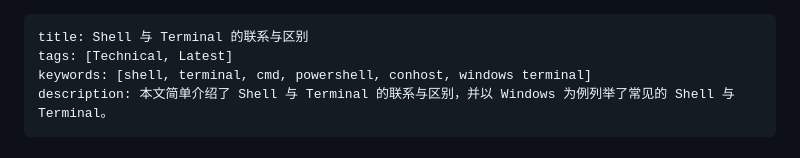
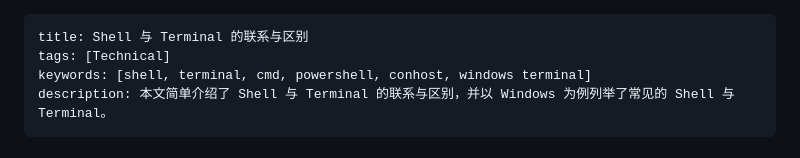
Before and after one commit to PRO-2684/PRO-2684.github.io, a Markdown page: notes/shell_vs_terminal.md, the part around the change. Rendered like a GitHub page.

```diff
--- a/notes/shell_vs_terminal.md
+++ b/notes/shell_vs_terminal.md
@@ -1,6 +1,6 @@
 ---
 title: Shell 与 Terminal 的联系与区别
-tags: [Technical, Latest]
+tags: [Technical]
 keywords: [shell, terminal, cmd, powershell, conhost, windows terminal]
 description: 本文简单介绍了 Shell 与 Terminal 的联系与区别，并以 Windows 为例列举了常见的 Shell 与 Terminal。
 ---
```
Also changed, not shown: notes/mqq_analyze.md (+1 -1 lines), notes/warp.md (added, +68 -0 lines), attachments/warp_android_1_1.png (added), attachments/warp_connecting.png (added), 1 other file.
